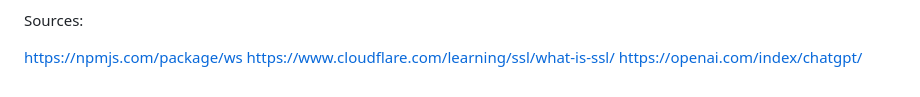
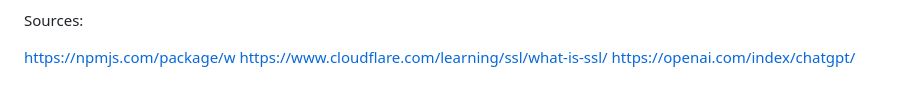
Before and after one commit to dwrtaza2/SecureChat, a Markdown page: README.md, the part around the change. Drawn GitHub-style.

```diff
--- a/README.md
+++ b/README.md
@@ -90,8 +90,6 @@ The ability to transfer certificates more effectively
 
 Sources:
 
-
-
-https://npmjs.com/package/ws
+https://npmjs.com/package/w
 https://www.cloudflare.com/learning/ssl/what-is-ssl/
 https://openai.com/index/chatgpt/
```
